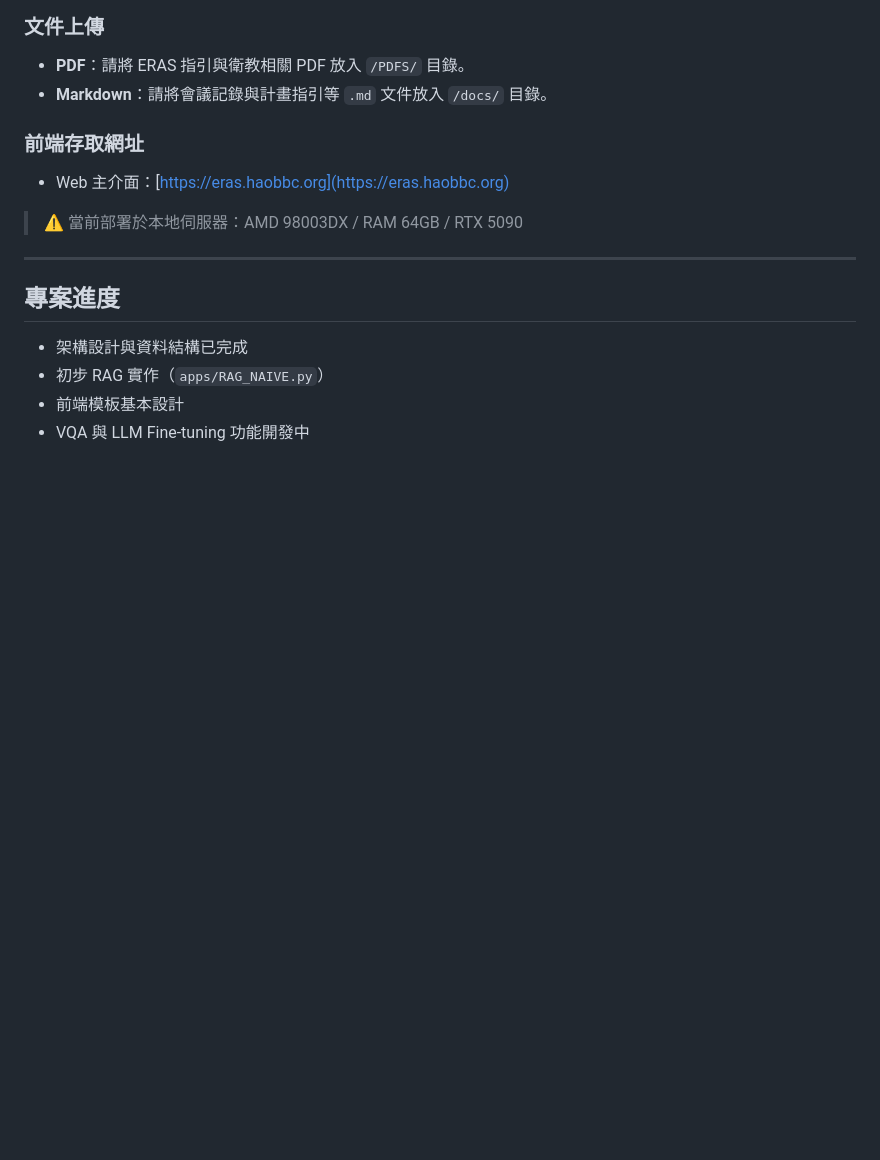
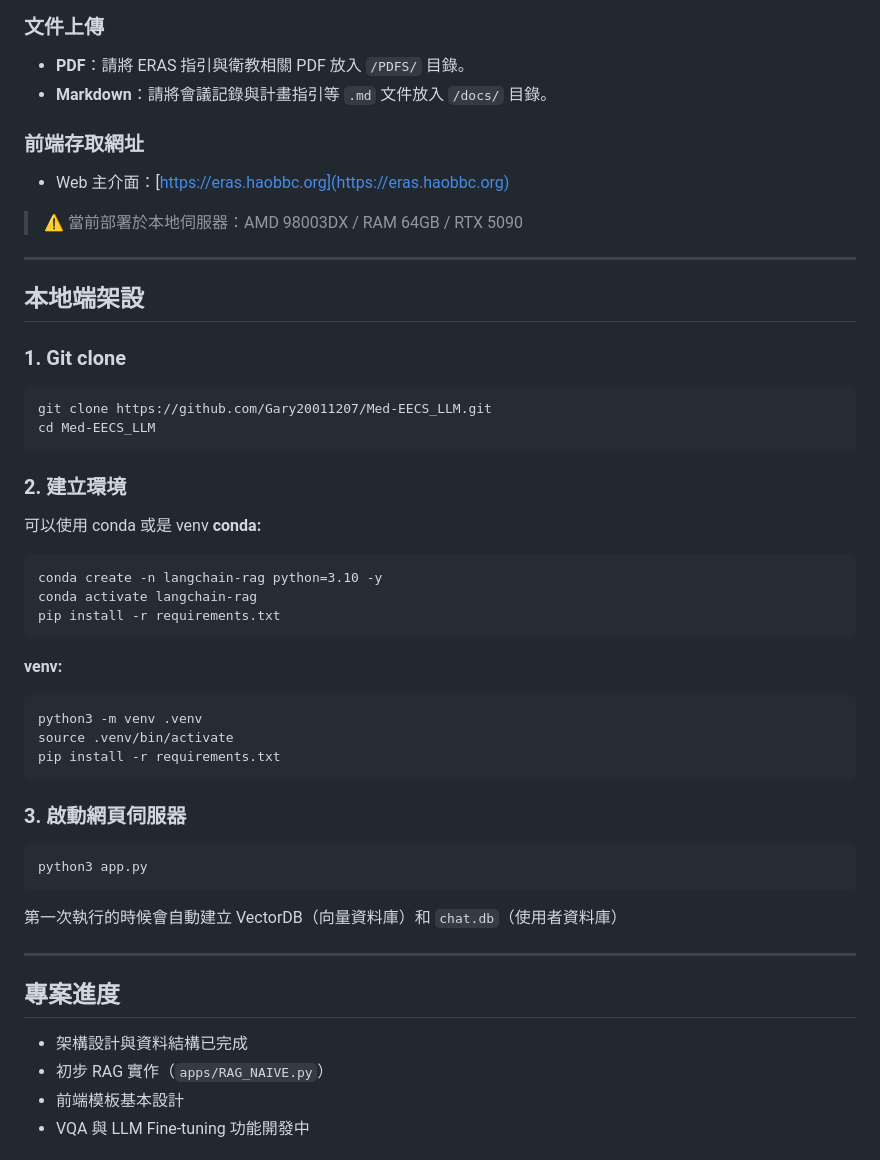
Before and after one commit to Gary20011207/Med-EECS_LLM, a Markdown page: README.md, the part around the change printed below. GitHub-like rendering; blank space fills up the shorter version.

````diff
--- a/README.md
+++ b/README.md
@@ -80,6 +80,37 @@
 
 ---
 
+## 本地端架設
+
+### 1. Git clone
+```bash
+git clone https://github.com/Gary20011207/Med-EECS_LLM.git
+cd Med-EECS_LLM
+```
+
+### 2. 建立環境
+可以使用 conda 或是 venv
+**conda:**
+```
+conda create -n langchain-rag python=3.10 -y
+conda activate langchain-rag
+pip install -r requirements.txt
+```
+**venv:**
+```
+python3 -m venv .venv
+source .venv/bin/activate
+pip install -r requirements.txt
+```
+
+### 3. 啟動網頁伺服器
+```
+python3 app.py
+```
+第一次執行的時候會自動建立 VectorDB（向量資料庫）和 `chat.db`（使用者資料庫）
+
+---
+
 ## 專案進度
 
 - 架構設計與資料結構已完成
````
Also changed, not shown: other parts of README.md (+36 -5 lines), Figures/demo/chat1.png (added), Figures/demo/chat3.png (added), Figures/demo/login.png (added), Figures/demo/register.png (added), 1 other file.
